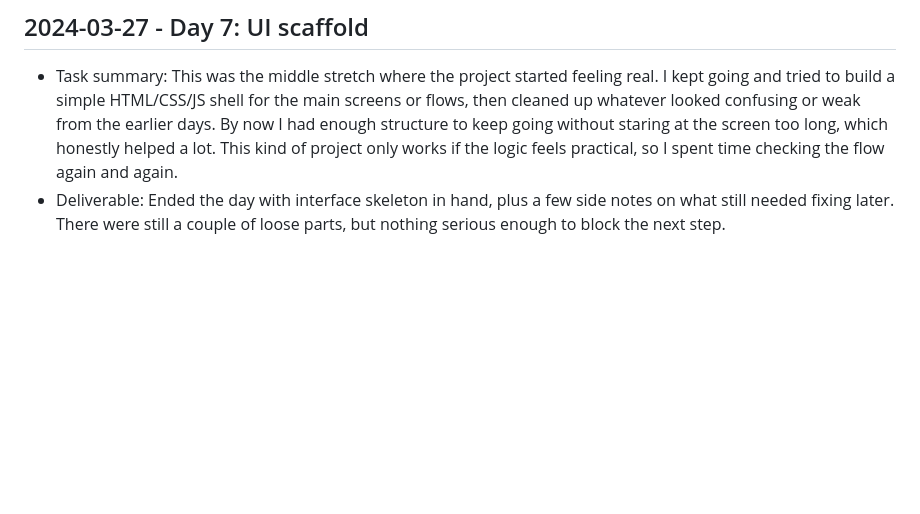
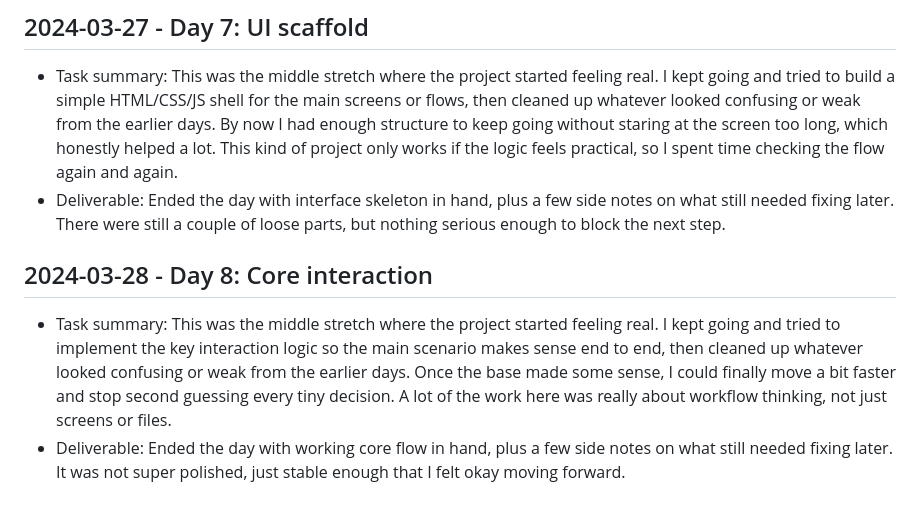
Before and after one commit to harshitpaunikar1/ttil-barcode-coldchain-tracking, a Markdown page: .github/project-buildup-history.md, the part around the change. GitHub-like rendering; blank space fills up the shorter version.

Commit message:
Day 8: Core interaction
Project: TTIL Barcode Cold-Chain Tracking
Category: ops_platform / generic
Date: 2024-03-28

Task:
This was the middle stretch where the project started feeling real. I
kept going and tried to implement the key interaction logic so the main
scenario makes sense end to end, then cleaned up whatever looked
confusing or weak from the earlier days. Once the base made some sense,
I could finally move a bit faster and stop second guessing every tiny
decision. A lot of the work here was really about workflow thinking, not
just screens or files.

Deliverable:
Ended the day with working core flow in hand, plus a few side notes on
what still needed fixing later. It was not super polished, just stable
enough that I felt okay moving forward.

```diff
--- a/.github/project-buildup-history.md
+++ b/.github/project-buildup-history.md
@@ -32,3 +32,7 @@
 
 - Task summary: This was the middle stretch where the project started feeling real. I kept going and tried to build a simple HTML/CSS/JS shell for the main screens or flows, then cleaned up whatever looked confusing or weak from the earlier days. By now I had enough structure to keep going without staring at the screen too long, which honestly helped a lot. This kind of project only works if the logic feels practical, so I spent time checking the flow again and again.
 - Deliverable: Ended the day with interface skeleton in hand, plus a few side notes on what still needed fixing later. There were still a couple of loose parts, but nothing serious enough to block the next step.
+## 2024-03-28 - Day 8: Core interaction
+
+- Task summary: This was the middle stretch where the project started feeling real. I kept going and tried to implement the key interaction logic so the main scenario makes sense end to end, then cleaned up whatever looked confusing or weak from the earlier days. Once the base made some sense, I could finally move a bit faster and stop second guessing every tiny decision. A lot of the work here was really about workflow thinking, not just screens or files.
+- Deliverable: Ended the day with working core flow in hand, plus a few side notes on what still needed fixing later. It was not super polished, just stable enough that I felt okay moving forward.
```
